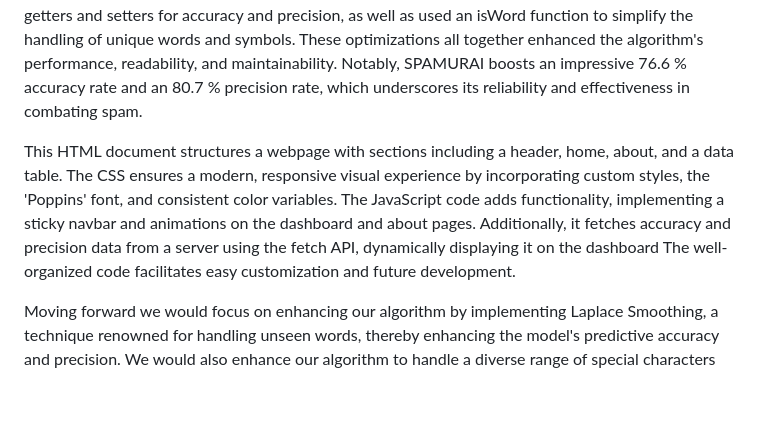
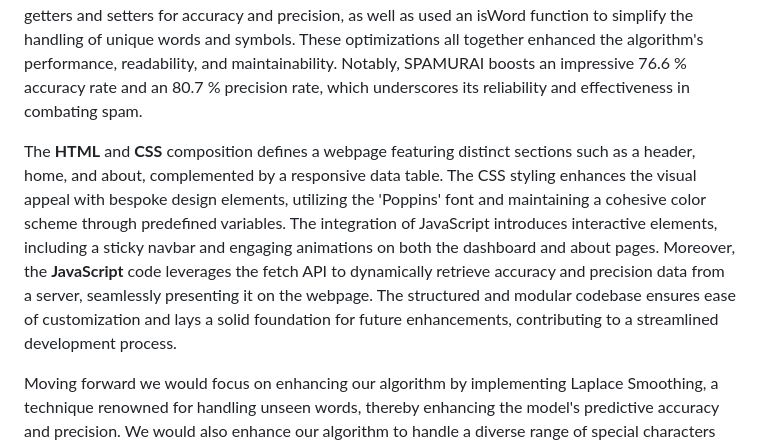
Before and after one commit to zarafarrukh/Spamurai, a Markdown page: README.md, the part around the change. Rendered like a GitHub page; blank space fills up the shorter version.

```diff
--- a/README.md
+++ b/README.md
@@ -14,7 +14,7 @@ In today's digital age, the inundation of spam emails pose a significant challen
 ## Improvements
 We optimized the SpamDetector class by using HashMaps and ArrayLists to efficiently store and retrieve data values, reducing the search complexity to O(n). We simplified the code by eliminating a redundant testing function, integrating test results directly into the trainAndTest method, and reducing code duplication by generating a duplicate method. We simplified variable control by using getters and setters for accuracy and precision, as well as used an isWord function to simplify the handling of unique words and symbols. These optimizations all together enhanced the algorithm's performance, readability, and maintainability. Notably, SPAMURAI boosts an impressive 76.6 % accuracy rate and an 80.7 % precision rate, which underscores its reliability and effectiveness in combating spam.
 
-This HTML document structures a webpage with sections including a header, home, about, and a data table. The CSS ensures a modern, responsive visual experience by incorporating custom styles, the 'Poppins' font, and consistent color variables. The JavaScript code adds functionality, implementing a sticky navbar and animations on the dashboard and about pages. Additionally, it fetches accuracy and precision data from a server using the fetch API, dynamically displaying it on the dashboard The well-organized code facilitates easy customization and future development.
+The **HTML** and **CSS** composition defines a webpage featuring distinct sections such as a header, home, and about, complemented by a responsive data table. The CSS styling enhances the visual appeal with bespoke design elements, utilizing the 'Poppins' font and maintaining a cohesive color scheme through predefined variables. The integration of JavaScript introduces interactive elements, including a sticky navbar and engaging animations on both the dashboard and about pages. Moreover, the **JavaScript** code leverages the fetch API to dynamically retrieve accuracy and precision data from a server, seamlessly presenting it on the webpage. The structured and modular codebase ensures ease of customization and lays a solid foundation for future enhancements, contributing to a streamlined development process.
 
 Moving forward we would focus on enhancing our algorithm by implementing Laplace Smoothing, a technique renowned for handling unseen words, thereby enhancing the model's predictive accuracy and precision. We would also enhance our algorithm to handle a diverse range of special characters and symbols to ensure optimal performance across varied input scenarios
 
```
